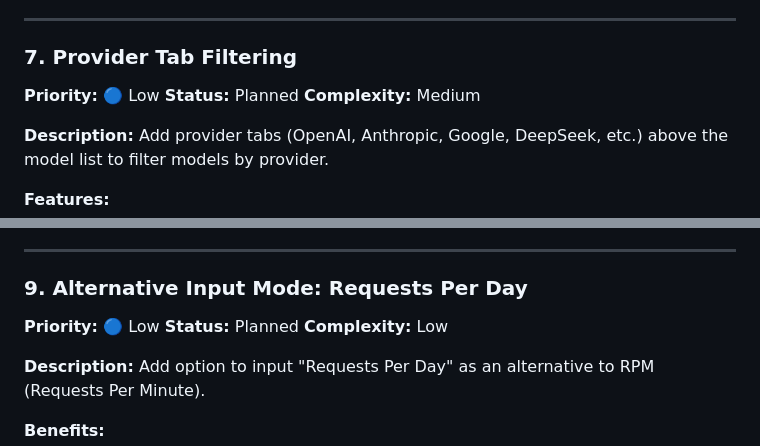
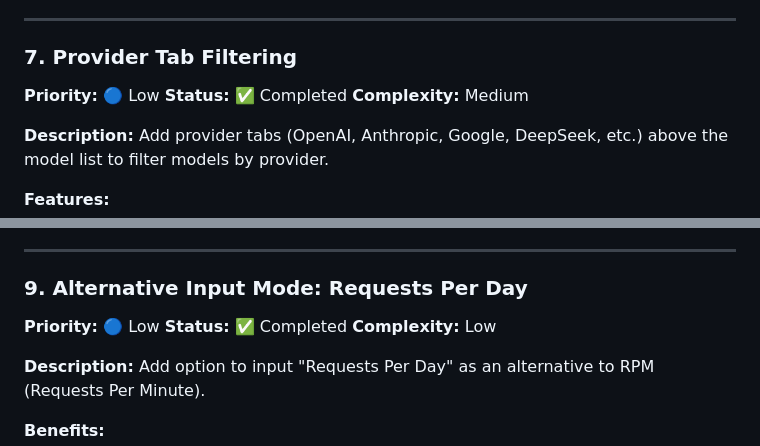
Before and after one commit to vitorbabo/llm-cost-calculator, a Markdown page: ROADMAP.md, 2 parts joined by grey strips. Drawn GitHub-style.

```diff
--- a/ROADMAP.md
+++ b/ROADMAP.md
@@ -232,7 +232,7 @@ Visual categorization of models with badges/icons indicating their pricing tier.
 
 ### 7. Provider Tab Filtering
 **Priority:** 🔵 Low
-**Status:** Planned
+**Status:** ✅ Completed
 **Complexity:** Medium
 
 **Description:**
@@ -298,7 +298,7 @@ Informational sections with tips, best practices, and educational content about
 
 ### 9. Alternative Input Mode: Requests Per Day
 **Priority:** 🔵 Low
-**Status:** Planned
+**Status:** ✅ Completed
 **Complexity:** Low
 
 **Description:**
```
Also changed, not shown: other parts of ROADMAP.md (+2 -39 lines).
